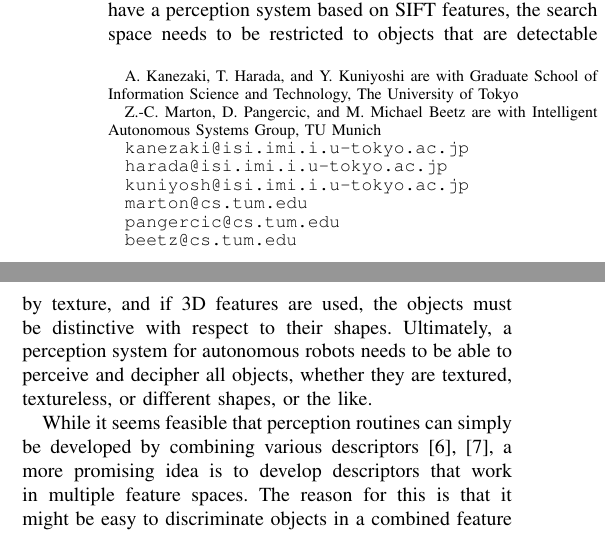
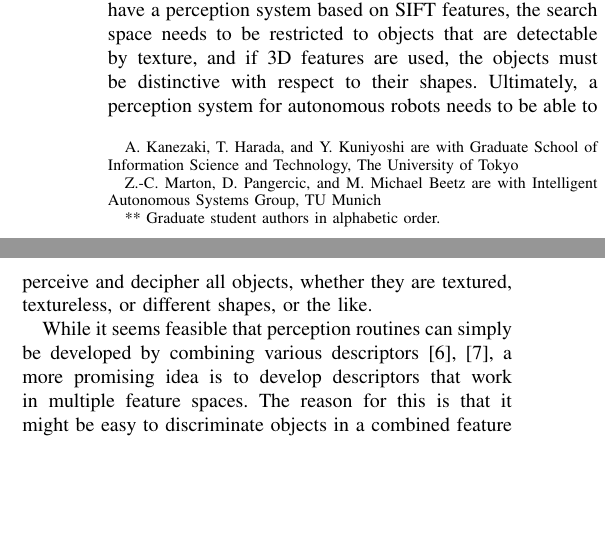
Before and after one commit to dejanpan/color-chlac-grsd, a LaTeX paper (vosch.tex): two parts of the columns of page 1 of 9, joined at a grey line, cut so that both start at the same text, the shorter picture padded with empty space. Compiled offline with pdfLaTeX.

Commit message:
new header

```diff
--- a/vosch.tex
+++ b/vosch.tex
@@ -54,7 +54,7 @@
 % paper title
 %\title{Classification of Objects of Daily Use Using Combined Color CHLAC and Global Radius-based Surface Descriptors}
 %\title{Multidimensional Descriptor for Classification of Objects of Daily Use}
-\title{%\LARGE \bf
+\title{\LARGE \bf
 Voxelized Shape and Color Histograms for RGB-D}
 
 % You will get a Paper-ID when submitting a pdf file to the conference system
@@ -71,7 +71,8 @@ Voxelized Shape and Color Histograms for RGB-D}
 %% Intelligent Autonomous Systems Group,\\ TU Munich \\
 %% Email: \{pangercic, marton, beetz\}@cs.tum.edu}}
 
-\author{Asako Kanezaki, Zoltan-Csaba Marton, Dejan Pangercic,\\ Tatsuya Harada, Yasuo Kuniyoshi, and Michael Beetz% <-this % stops a space
+\author{Asako Kanezaki, Zoltan-Csaba Marton, Dejan Pangercic, Tatsuya Harada, Yasuo Kuniyoshi, Michael Beetz\\% <-this % stops a space
+{\tt\small \{kanezaki, harada, kuniyosh\}@isi.imi.i.u-tokyo.ac.jp, \{marton, pangercic, beetz\}@cs.tum.edu} **
 %\thanks{This work was not supported by any organization}% <-this % stops a space
 \thanks{A. Kanezaki, T. Harada, and Y. Kuniyoshi are with Graduate School of Information Science and Technology, The University of Tokyo
 %, 7-3-1 Hongo Bunkyo-ku, Tokyo Japan
@@ -79,12 +80,13 @@ Voxelized Shape and Color Histograms for RGB-D}
 \thanks{Z.-C. Marton, D. Pangercic, and M. Michael Beetz are with Intelligent Autonomous Systems Group, TU Munich
 %, KarlStr. 45, 80333 Munich Germany
 }
-\thanks{\tt\small kanezaki@isi.imi.i.u-tokyo.ac.jp}
-\thanks{\tt\small harada@isi.imi.i.u-tokyo.ac.jp}
-\thanks{\tt\small kuniyosh@isi.imi.i.u-tokyo.ac.jp}
-\thanks{\tt\small marton@cs.tum.edu}
-\thanks{\tt\small pangercic@cs.tum.edu}
-\thanks{\tt\small beetz@cs.tum.edu}
+% \thanks{\tt\small kanezaki@isi.imi.i.u-tokyo.ac.jp}
+% \thanks{\tt\small harada@isi.imi.i.u-tokyo.ac.jp}
+% \thanks{\tt\small kuniyosh@isi.imi.i.u-tokyo.ac.jp}
+% \thanks{\tt\small marton@cs.tum.edu}
+% \thanks{\tt\small pangercic@cs.tum.edu}
+% \thanks{\tt\small beetz@cs.tum.edu}
+\thanks{** Graduate student authors in alphabetic order.}
 }
 
 \begin{document}
```
